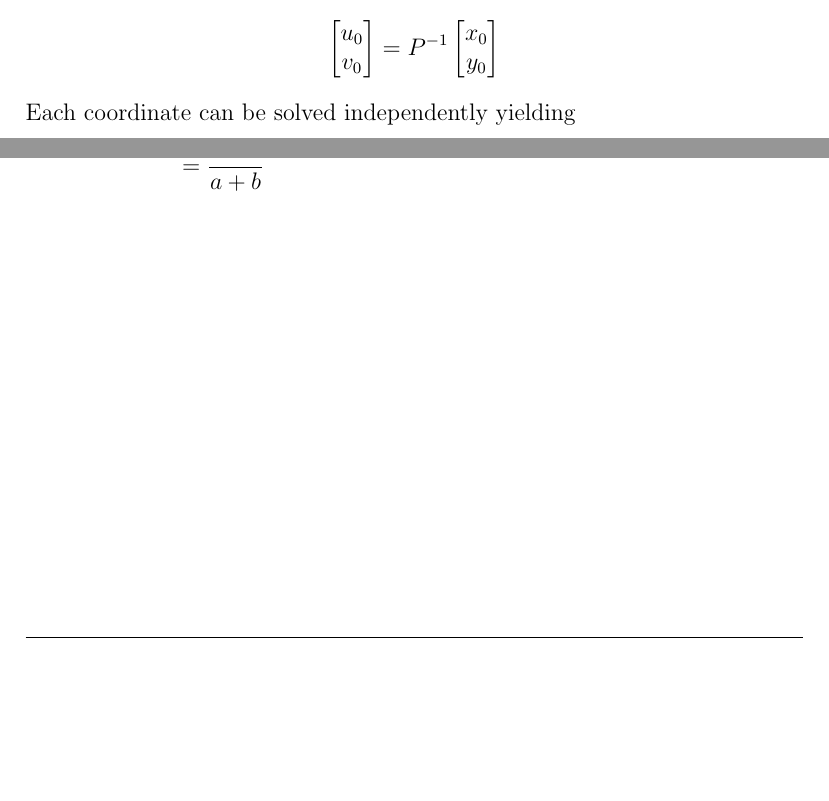
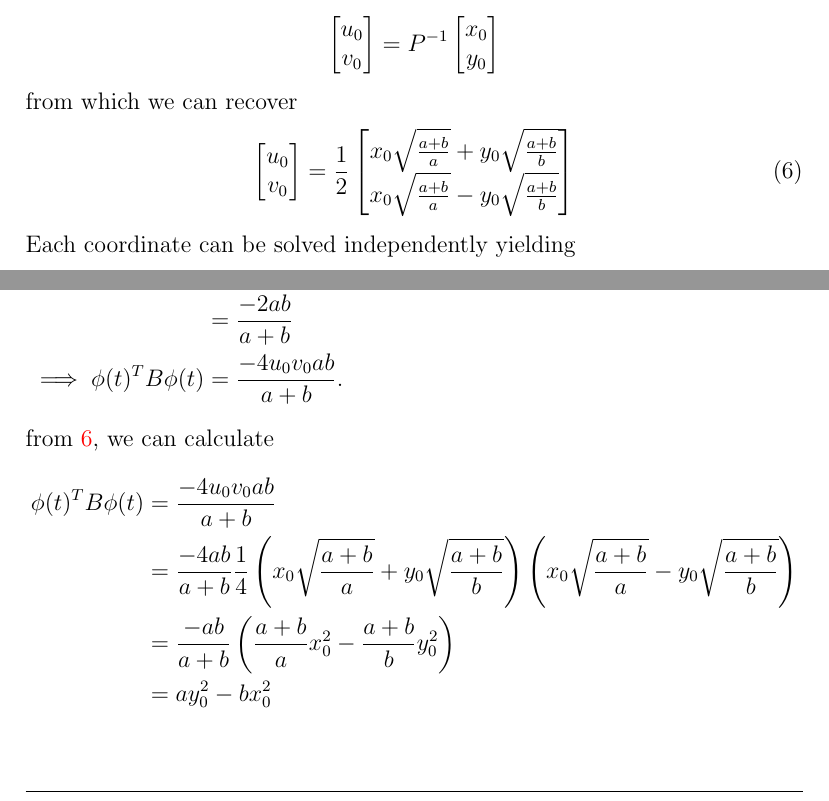
Before and after one commit to alexanderneva/math_572_project, a LaTeX paper (draft/main.tex): two parts of pages 4 and 6 of 6, joined at a grey line, cut so that both start at the same text, the shorter picture padded with empty space. Compiled offline with pdfLaTeX.

Commit message:
hyperbola derivation done

```diff
--- a/draft/main.tex
+++ b/draft/main.tex
@@ -121,6 +121,16 @@ The initial conditions become
 \[
   \begin{bmatrix}u_0\\v_0\end{bmatrix} = P^{-1}\begin{bmatrix}x_0 \\ y_0 \end{bmatrix}
 \]
+from which we can recover
+\begin{equation}\label{initial1}
+  \begin{bmatrix}
+    u_0\\v_0
+  \end{bmatrix}
+  =\frac{1}{2}\begin{bmatrix}
+    x_0\sqrt{\frac{a+b}{a}} +y_0\sqrt{\frac{a+b}{b}}\\
+    x_0\sqrt{\frac{a+b}{a}} -y_0\sqrt{\frac{a+b}{b}}
+  \end{bmatrix}
+\end{equation}
 Each coordinate can be solved independently yielding
 \begin{align*}
   \psi(t)=\begin{bmatrix}\psi_1(t)\\\psi_2(t)\end{bmatrix}&=\begin{bmatrix}u_0e^{\sqrt{ab}t}\\v_0e^{-\sqrt{ab}t}\end{bmatrix}\\.
@@ -224,2 +237,10 @@ It remains for us to check that $\phi(t)$ satisfies the quadratic form.
+from \ref{initial1}, we can calculate
+\begin{align*}
+  \phi(t)^TB\phi(t)&= \frac{-4u_0v_0ab}{a+b} \\
+		   &=
+		   \frac{-4ab}{a+b}\frac{1}{4}\left(x_0\sqrt{\frac{a+b}{a}} +y_0\sqrt{\frac{a+b}{b}}\right)
+		 \left(x_0\sqrt{\frac{a+b}{a}} -y_0\sqrt{\frac{a+b}{b}}\right)\\
+		   &= \frac{-ab}{a+b}\left(\frac{a+b}{a}x_0^2-\frac{a+b}{b}y_0^2\right)\\
+		   &= ay_0^2-bx_0^2
 \end{align*}
 \end{document}
```
Also changed, not shown: draft/main.pdf, draft/main.tex (5 more changed lines).
